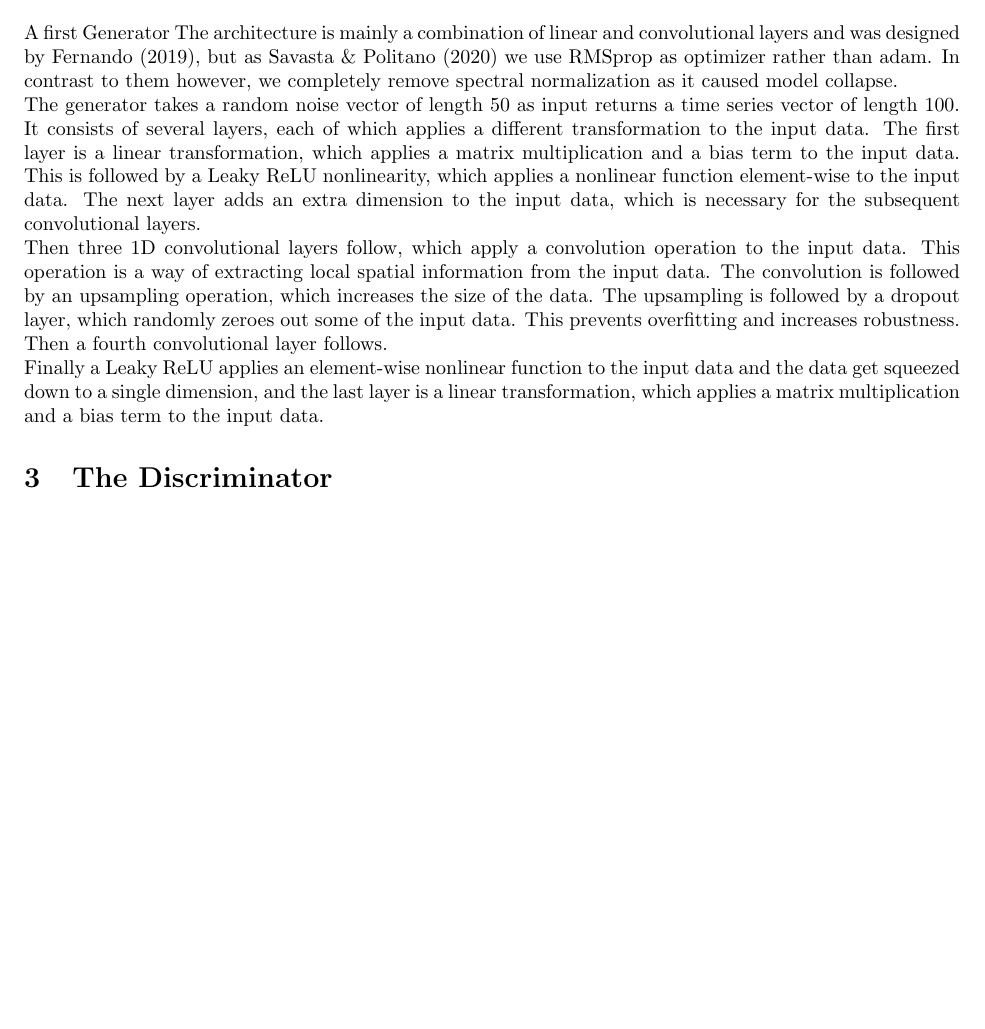
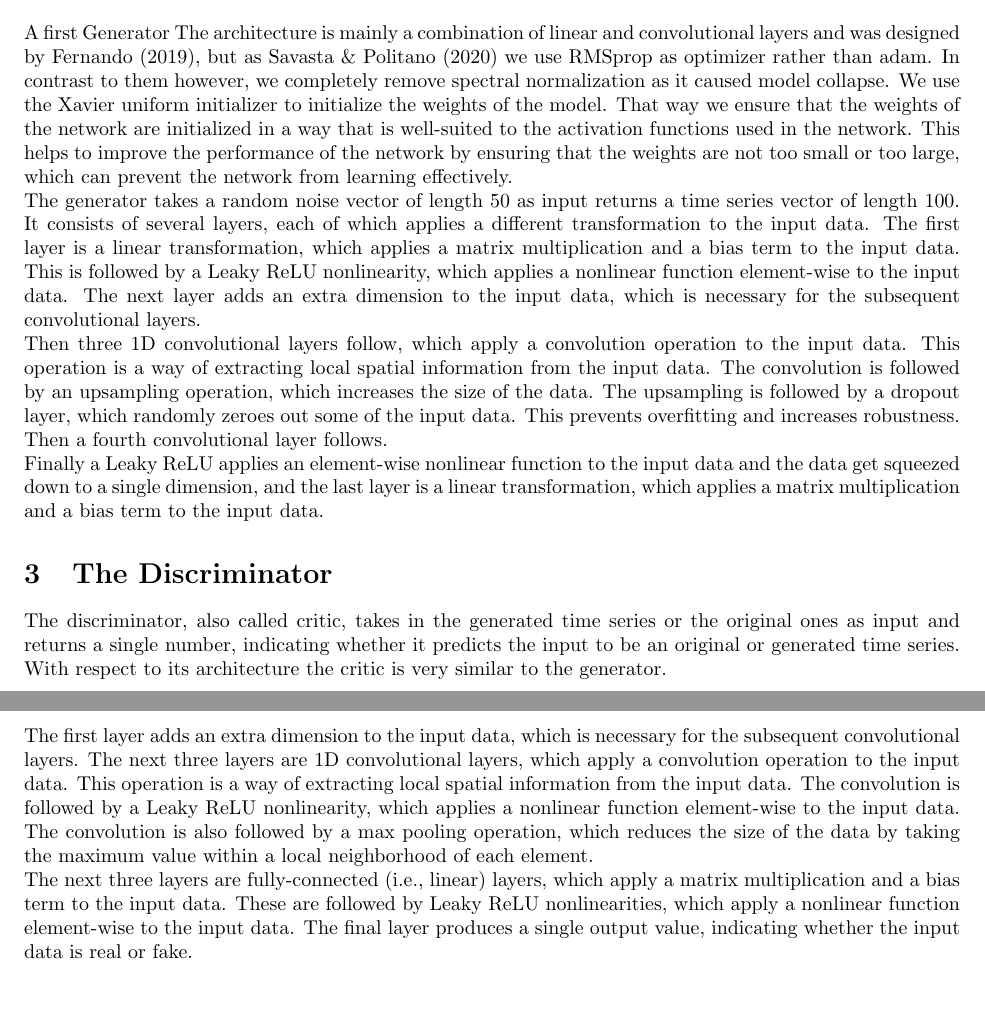
Before and after one commit to riccardobollati/GANs_for_financial_series_generation, a LaTeX document (report/model/model.tex): part of the page before the commit and two parts of pages 1 and 2 of 2 after it, the two joined at a grey line, cut so that both start at the same text, the shorter picture padded with empty space. Compiled offline with pdfLaTeX.

Commit message:
discriminator

```diff
--- a/report/model/model.tex
+++ b/report/model/model.tex
@@ -18,12 +18,17 @@ In order to generate the time series of a similar distribution as the original o
 Regarding the architecture of generator and discriminator, we draw significant inspiration from Savasta \& Politano (2020). We used a Wasserstein GAN, as this improves training stability and the loss directly correlates with the sample quality, so for more advanced performance evaluation we later can just use the loss function of the generator rather than only see whether the model can fool human eyes.
 \section{A first Generator}
 A first Generator
-The architecture is mainly a combination of linear and convolutional layers and was designed by Fernando (2019), but as Savasta \& Politano (2020) we use RMSprop as optimizer rather than adam. In contrast to them however, we completely remove spectral normalization as it caused model collapse. \\
+The architecture is mainly a combination of linear and convolutional layers and was designed by Fernando (2019), but as Savasta \& Politano (2020) we use RMSprop as optimizer rather than adam. In contrast to them however, we completely remove spectral normalization as it caused model collapse. We use the Xavier uniform initializer to initialize the weights of the model. That way we ensure that the weights of the network are initialized in a way that is well-suited to the activation functions used in the network. This helps to improve the performance of the network by ensuring that the weights are not too small or too large, which can prevent the network from learning effectively. \\
 The generator takes a random noise vector of length 50 as input returns a time series vector of length 100. It consists of several layers, each of which applies a different transformation to the input data. The first layer is a linear transformation, which applies a matrix multiplication and a bias term to the input data. This is followed by a Leaky ReLU nonlinearity, which applies a nonlinear function element-wise to the input data. The next layer adds an extra dimension to the input data, which is necessary for the subsequent convolutional layers. \\
 Then three 1D convolutional layers follow, which apply a convolution operation to the input data. This operation is a way of extracting local spatial information from the input data. The convolution is followed by an upsampling operation, which increases the size of the data. The upsampling is followed by a dropout layer, which randomly zeroes out some of the input data. This prevents overfitting and increases robustness. Then a fourth convolutional layer follows. \\
 Finally a Leaky ReLU applies an element-wise nonlinear function to the input data and the data get squeezed down to a single dimension, and the last layer is a linear transformation, which applies a matrix multiplication and a bias term to the input data.
 
 \section{The Discriminator}
+The discriminator, also called critic, takes in the generated time series or the original ones as input and returns a single number, indicating whether it predicts the input to be an original or generated time series. With respect to its architecture the critic is very similar to the generator. \\
+The first layer adds an extra dimension to the input data, which is necessary for the subsequent convolutional layers. The next three layers are 1D convolutional layers, which apply a convolution operation to the input data. This operation is a way of extracting local spatial information from the input data. The convolution is followed by a Leaky ReLU nonlinearity, which applies a nonlinear function element-wise to the input data. The convolution is also followed by a max pooling operation, which reduces the size of the data by taking the maximum value within a local neighborhood of each element. \\
+The next three layers are fully-connected (i.e., linear) layers, which apply a matrix multiplication and a bias term to the input data. These are followed by Leaky ReLU nonlinearities, which apply a nonlinear function element-wise to the input data. The final layer produces a single output value, indicating whether the input data is real or fake.
+
+
     \begin{multicols}{2}
 
     \end{multicols}
```
Also changed, not shown: report/model/model.pdf, 3 other files.
